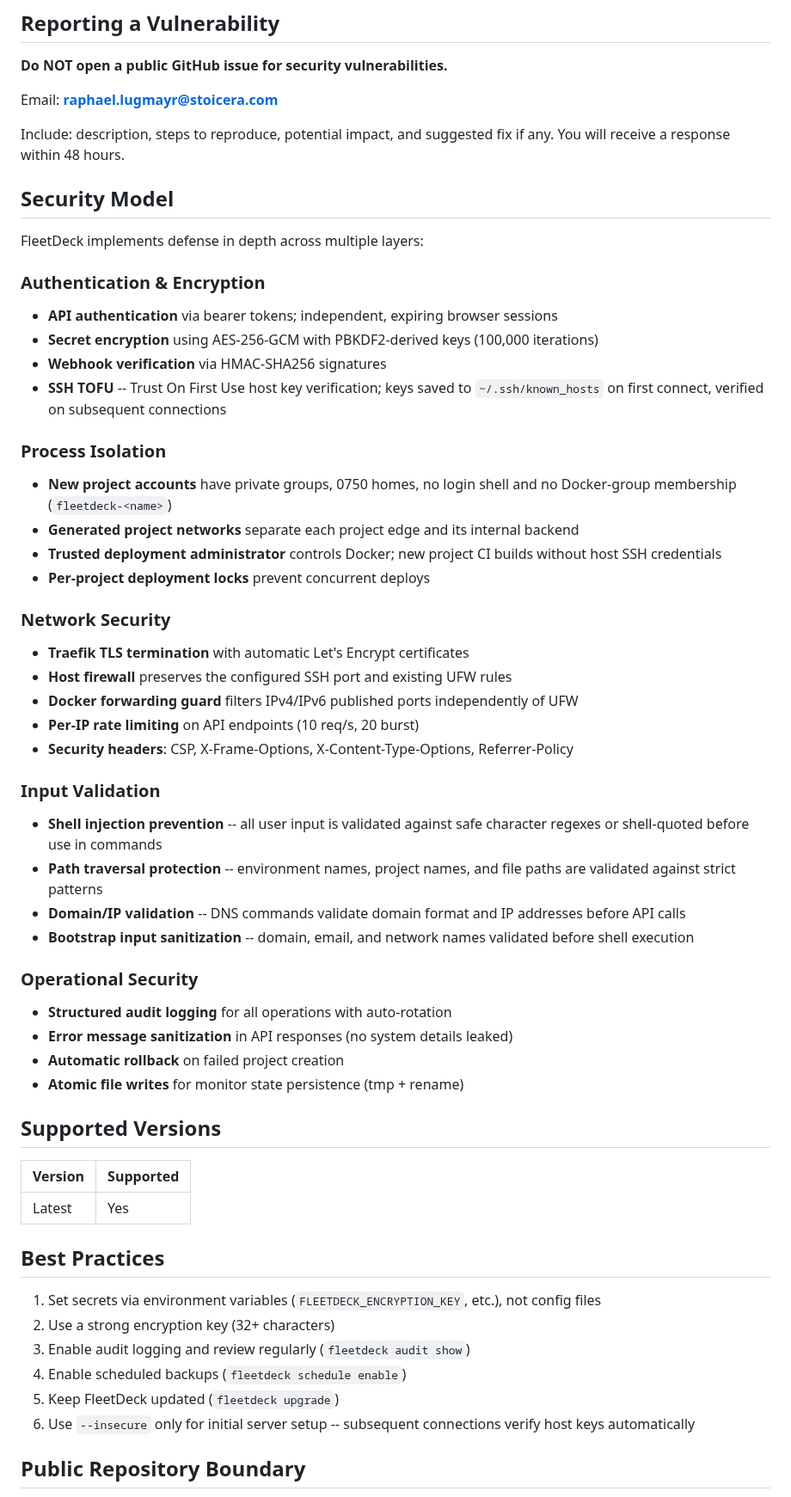
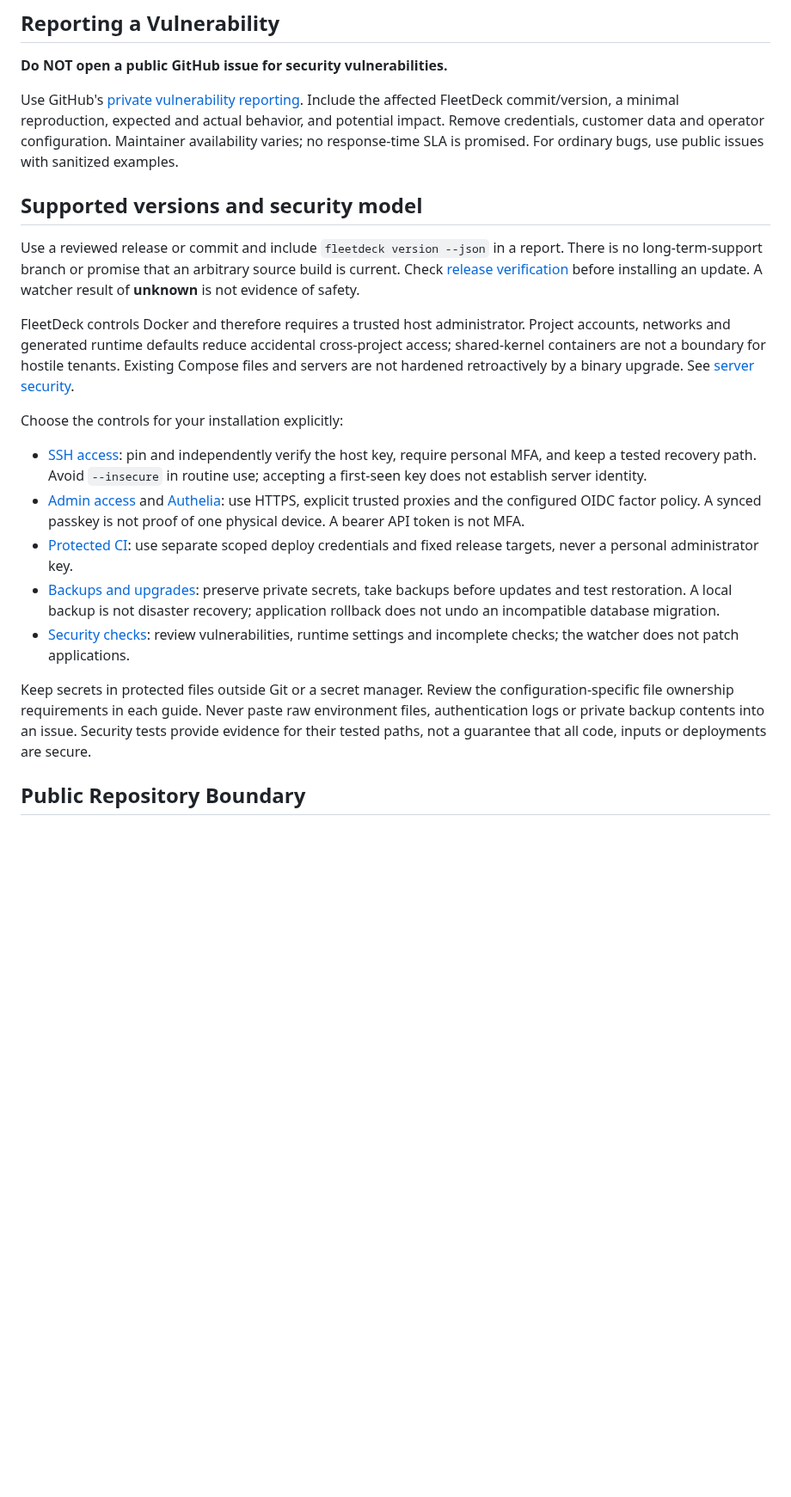
Before and after one commit to Artaeon/fleetdeck, a Markdown page: SECURITY.md, the part around the change. Shown at 86% size. GitHub-like rendering; blank space fills up the shorter version.

Commit message:
docs(security): use private reporting and describe verified trust boundaries

```diff
--- a/SECURITY.md
+++ b/SECURITY.md
@@ -4,59 +4,46 @@
 
 **Do NOT open a public GitHub issue for security vulnerabilities.**
 
-Email: **raphael.lugmayr@stoicera.com**
+Use GitHub's [private vulnerability reporting](https://github.com/Artaeon/fleetdeck/security/advisories/new).
+Include the affected FleetDeck commit/version, a minimal reproduction, expected
+and actual behavior, and potential impact. Remove credentials, customer data and
+operator configuration. Maintainer availability varies; no response-time SLA is
+promised. For ordinary bugs, use public issues with sanitized examples.
 
-Include: description, steps to reproduce, potential impact, and suggested fix if any. You will receive a response within 48 hours.
+## Supported versions and security model
 
-## Security Model
+Use a reviewed release or commit and include `fleetdeck version --json` in a
+report. There is no long-term-support branch or promise that an arbitrary source
+build is current. Check [release verification](docs/RELEASE_SECURITY.md) before
+installing an update. A watcher result of **unknown** is not evidence of safety.
 
-FleetDeck implements defense in depth across multiple layers:
+FleetDeck controls Docker and therefore requires a trusted host administrator.
+Project accounts, networks and generated runtime defaults reduce accidental
+cross-project access; shared-kernel containers are not a boundary for hostile
+tenants. Existing Compose files and servers are not hardened retroactively by a
+binary upgrade. See [server security](docs/SERVER_SECURITY.md).
 
-### Authentication & Encryption
-- **API authentication** via bearer tokens; independent, expiring browser sessions
-- **Secret encryption** using AES-256-GCM with PBKDF2-derived keys (100,000 iterations)
-- **Webhook verification** via HMAC-SHA256 signatures
-- **SSH TOFU** -- Trust On First Use host key verification; keys saved to `~/.ssh/known_hosts` on first connect, verified on subsequent connections
+Choose the controls for your installation explicitly:
 
-### Process Isolation
-- **New project accounts** have private groups, 0750 homes, no login shell and no Docker-group membership (`fleetdeck-<name>`)
-- **Generated project networks** separate each project edge and its internal backend
-- **Trusted deployment administrator** controls Docker; new project CI builds without host SSH credentials
-- **Per-project deployment locks** prevent concurrent deploys
+- [SSH access](docs/SSH_ACCESS.md): pin and independently verify the host key,
+  require personal MFA, and keep a tested recovery path. Avoid `--insecure` in
+  routine use; accepting a first-seen key does not establish server identity.
+- [Admin access](docs/ADMIN_ACCESS.md) and [Authelia](docs/AUTHELIA.md): use HTTPS,
+  explicit trusted proxies and the configured OIDC factor policy. A synced
+  passkey is not proof of one physical device. A bearer API token is not MFA.
+- [Protected CI](docs/GITHUB_STAGING.md): use separate scoped deploy credentials
+  and fixed release targets, never a personal administrator key.
+- [Backups and upgrades](docs/PROJECT_DEPLOY.md): preserve private secrets, take
+  backups before updates and test restoration. A local backup is not disaster
+  recovery; application rollback does not undo an incompatible database migration.
+- [Security checks](docs/SECURITY_WATCHER.md): review vulnerabilities, runtime
+  settings and incomplete checks; the watcher does not patch applications.
 
-### Network Security
-- **Traefik TLS termination** with automatic Let's Encrypt certificates
-- **Host firewall** preserves the configured SSH port and existing UFW rules
-- **Docker forwarding guard** filters IPv4/IPv6 published ports independently of UFW
-- **Per-IP rate limiting** on API endpoints (10 req/s, 20 burst)
-- **Security headers**: CSP, X-Frame-Options, X-Content-Type-Options, Referrer-Policy
-
-### Input Validation
-- **Shell injection prevention** -- all user input is validated against safe character regexes or shell-quoted before use in commands
-- **Path traversal protection** -- environment names, project names, and file paths are validated against strict patterns
-- **Domain/IP validation** -- DNS commands validate domain format and IP addresses before API calls
-- **Bootstrap input sanitization** -- domain, email, and network names validated before shell execution
-
-### Operational Security
-- **Structured audit logging** for all operations with auto-rotation
-- **Error message sanitization** in API responses (no system details leaked)
-- **Automatic rollback** on failed project creation
-- **Atomic file writes** for monitor state persistence (tmp + rename)
-
-## Supported Versions
-
-| Version | Supported |
-|---------|-----------|
-| Latest  | Yes       |
-
-## Best Practices
-
-1. Set secrets via environment variables (`FLEETDECK_ENCRYPTION_KEY`, etc.), not config files
-2. Use a strong encryption key (32+ characters)
-3. Enable audit logging and review regularly (`fleetdeck audit show`)
-4. Enable scheduled backups (`fleetdeck schedule enable`)
-5. Keep FleetDeck updated (`fleetdeck upgrade`)
-6. Use `--insecure` only for initial server setup -- subsequent connections verify host keys automatically
+Keep secrets in protected files outside Git or a secret manager. Review the
+configuration-specific file ownership requirements in each guide. Never paste
+raw environment files, authentication logs or private backup contents into an
+issue. Security tests provide evidence for their tested paths, not a guarantee
+that all code, inputs or deployments are secure.
 
 ## Public Repository Boundary
 
```
